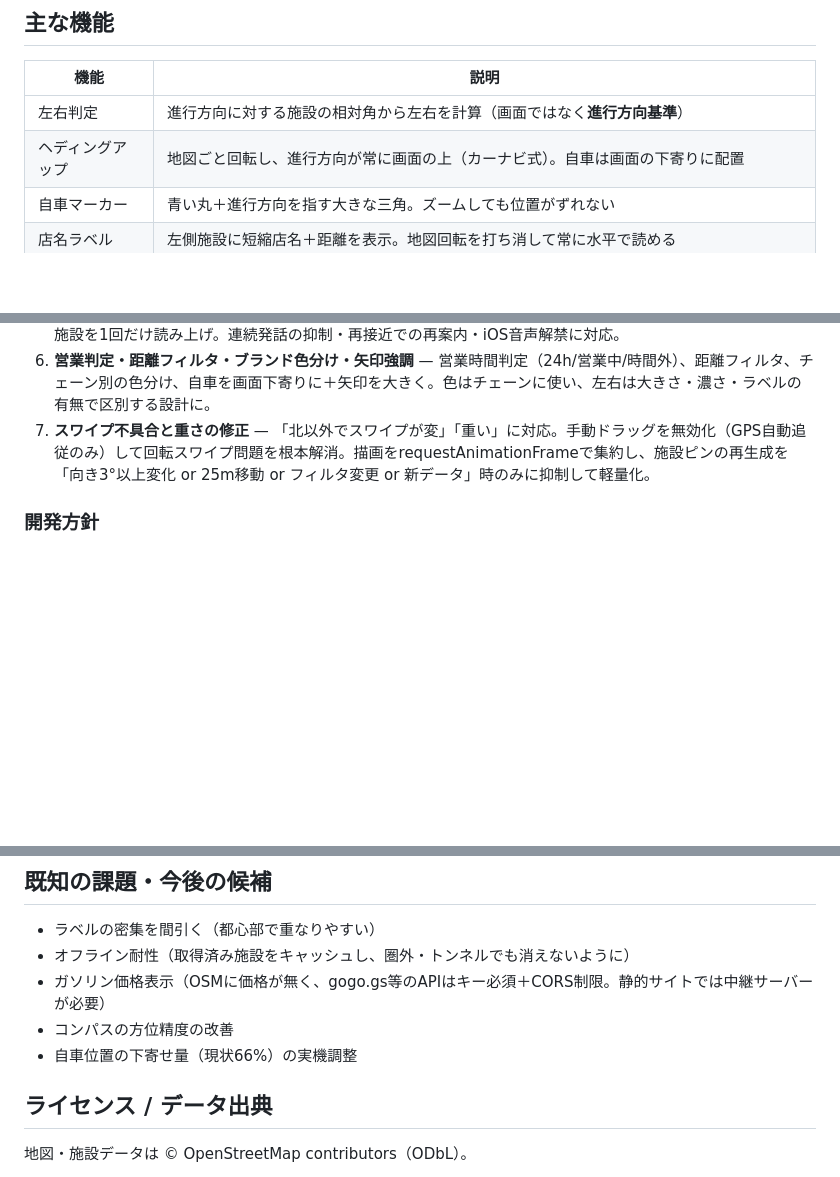
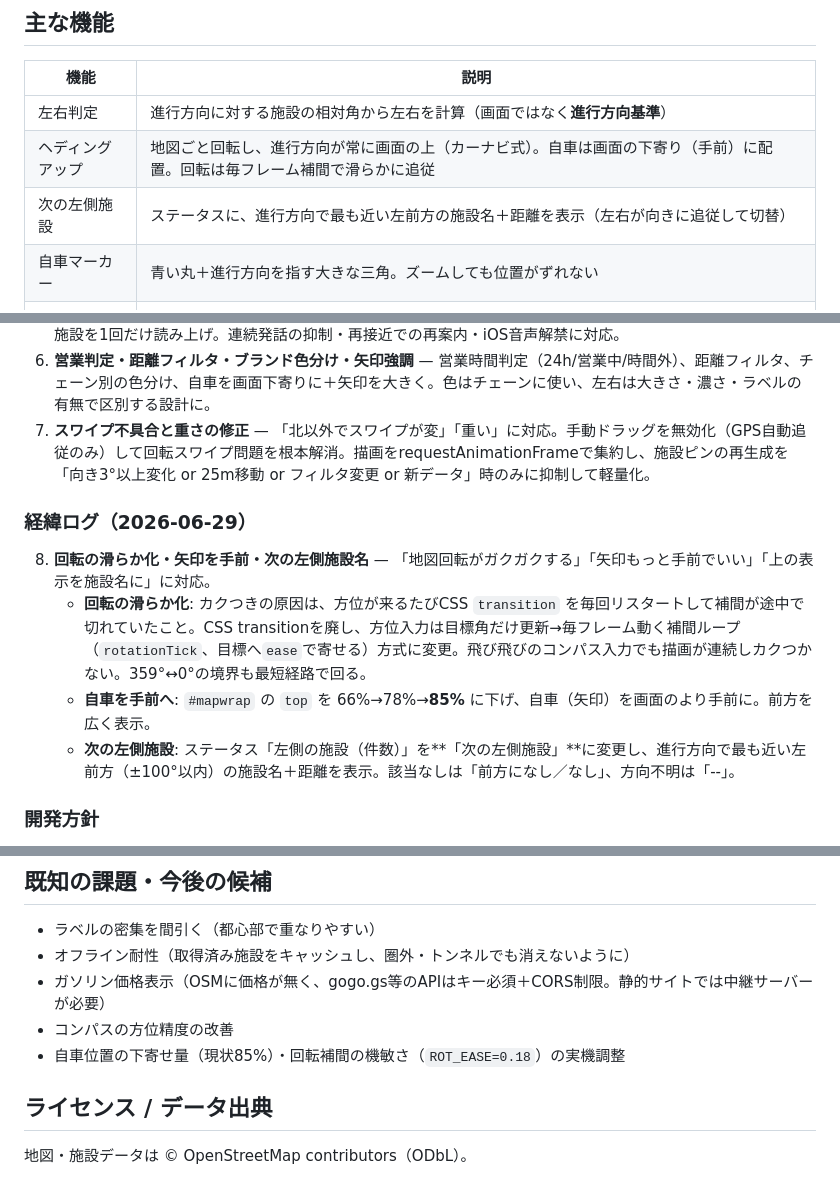
Before and after one commit to atdirakg9020121-afk/left-side-finder, a Markdown page: README.md, 3 parts joined by grey strips. Rendered like a GitHub page; blank space fills up the shorter version.

Commit message:
README.mdに開発経緯(回転の滑らか化・矢印を手前・次の左側施設名)を追記
Co-Authored-By: Claude Opus 4.8 <noreply@anthropic.com>

```diff
--- a/README.md
+++ b/README.md
@@ -23,7 +23,8 @@ HTTPS公開済みなので、位置情報・方位センサーが利用できま
 | 機能 | 説明 |
 |------|------|
 | 左右判定 | 進行方向に対する施設の相対角から左右を計算（画面ではなく**進行方向基準**） |
-| ヘディングアップ | 地図ごと回転し、進行方向が常に画面の上（カーナビ式）。自車は画面の下寄りに配置 |
+| ヘディングアップ | 地図ごと回転し、進行方向が常に画面の上（カーナビ式）。自車は画面の下寄り（手前）に配置。回転は毎フレーム補間で滑らかに追従 |
+| 次の左側施設 | ステータスに、進行方向で最も近い左前方の施設名＋距離を表示（左右が向きに追従して切替） |
 | 自車マーカー | 青い丸＋進行方向を指す大きな三角。ズームしても位置がずれない |
 | 店名ラベル | 左側施設に短縮店名＋距離を表示。地図回転を打ち消して常に水平で読める |
 | ブランド色分け | セブン=オレンジ / ローソン=青 / ファミマ=緑 / GS=赤 / その他=紫 |
@@ -54,6 +55,13 @@ HTTPS公開済みなので、位置情報・方位センサーが利用できま
 6. **営業判定・距離フィルタ・ブランド色分け・矢印強調** — 営業時間判定（24h/営業中/時間外）、距離フィルタ、チェーン別の色分け、自車を画面下寄りに＋矢印を大きく。色はチェーンに使い、左右は大きさ・濃さ・ラベルの有無で区別する設計に。
 7. **スワイプ不具合と重さの修正** — 「北以外でスワイプが変」「重い」に対応。手動ドラッグを無効化（GPS自動追従のみ）して回転スワイプ問題を根本解消。描画をrequestAnimationFrameで集約し、施設ピンの再生成を「向き3°以上変化 or 25m移動 or フィルタ変更 or 新データ」時のみに抑制して軽量化。
 
+### 経緯ログ（2026-06-29）
+
+8. **回転の滑らか化・矢印を手前・次の左側施設名** — 「地図回転がガクガクする」「矢印もっと手前でいい」「上の表示を施設名に」に対応。
+   - **回転の滑らか化**: カクつきの原因は、方位が来るたびCSS `transition` を毎回リスタートして補間が途中で切れていたこと。CSS transitionを廃し、方位入力は目標角だけ更新→毎フレーム動く補間ループ（`rotationTick`、目標へ`ease`で寄せる）方式に変更。飛び飛びのコンパス入力でも描画が連続しカクつかない。359°↔0°の境界も最短経路で回る。
+   - **自車を手前へ**: `#mapwrap` の `top` を 66%→78%→**85%** に下げ、自車（矢印）を画面のより手前に。前方を広く表示。
+   - **次の左側施設**: ステータス「左側の施設（件数）」を**「次の左側施設」**に変更し、進行方向で最も近い左前方（±100°以内）の施設名＋距離を表示。該当なしは「前方になし／なし」、方向不明は「--」。
+
 ### 開発方針
 
 - 変更のたびに**実際にコードを動かして検証**（左右判定はNode、UIはPlaywrightで擬似走行・スクショ確認）
@@ -66,7 +74,7 @@ HTTPS公開済みなので、位置情報・方位センサーが利用できま
 - オフライン耐性（取得済み施設をキャッシュし、圏外・トンネルでも消えないように）
 - ガソリン価格表示（OSMに価格が無く、gogo.gs等のAPIはキー必須＋CORS制限。静的サイトでは中継サーバーが必要）
 - コンパスの方位精度の改善
-- 自車位置の下寄せ量（現状66%）の実機調整
+- 自車位置の下寄せ量（現状85%）・回転補間の機敏さ（`ROT_EASE=0.18`）の実機調整
 
 ## ライセンス / データ出典
 
```
